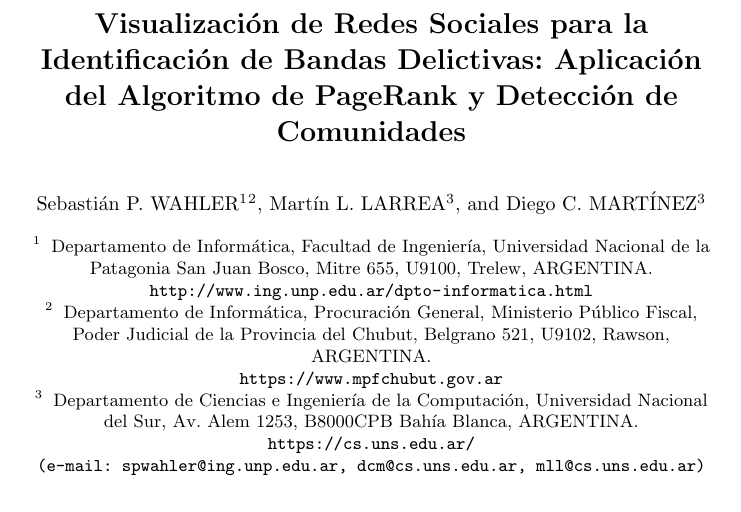
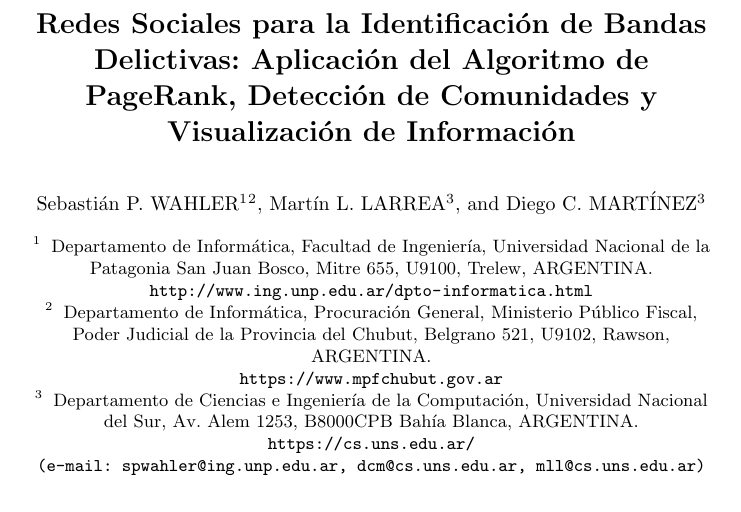
Before and after one commit to sebastianwahler/paper-cacic-2022, a LaTeX thesis (paper-swahler-cacic2022.tex, which reads titulo.tex): part of page 1 of 10, cut so that both start at the same text. Compiled offline with pdfLaTeX; a LaTeX package or settings file that is missing is left out.

Commit message:
Se cambia el titulo

```diff
--- a/titulo.tex
+++ b/titulo.tex
@@ -1,5 +1,5 @@
 \title{
-	Visualización de Redes Sociales para la Identificación de Bandas Delictivas: Aplicación del Algoritmo de PageRank y Detección de Comunidades
+	Redes Sociales para la Identificación de Bandas Delictivas: Aplicación del Algoritmo de PageRank, Detección de Comunidades y Visualización de Información
 }
 \titlerunning{PageRank y Detección de Comunidades en Bandas Delictivas}
 \authorrunning{S. Wahler, M. Larrea, D. Martínez}
```
Also changed, not shown: paper-swahler-cacic2022.pdf, 3 other files.
